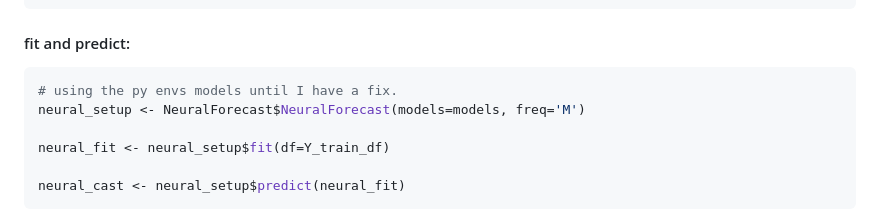
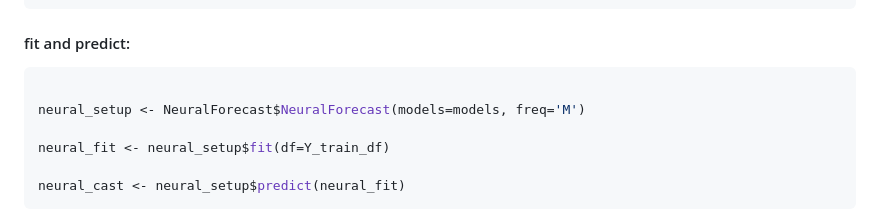
Before and after one commit to frankiethull/nixtla-r-tutorial, a Markdown page: readme.md, the part around the change. GitHub-like rendering.

````diff
--- a/readme.md
+++ b/readme.md
@@ -78,7 +78,7 @@ models <- c(nf$models$NBEATS(input_size=as.integer(2 * horizon), h=horizon, max_
 #### fit and predict:
 
 ``` r
-# using the py envs models until I have a fix.
+
 neural_setup <- NeuralForecast$NeuralForecast(models=models, freq='M')
 
 neural_fit <- neural_setup$fit(df=Y_train_df)
````
